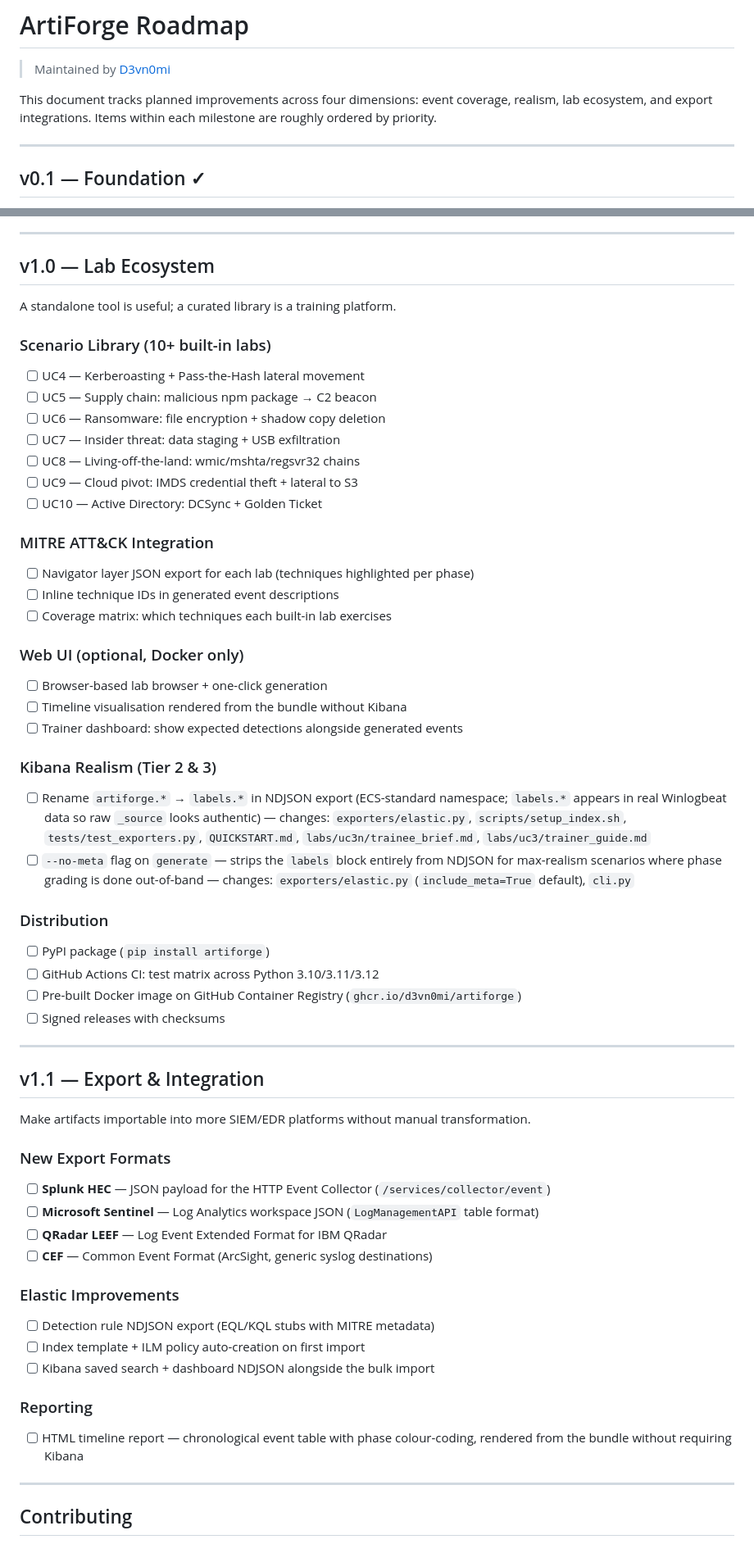
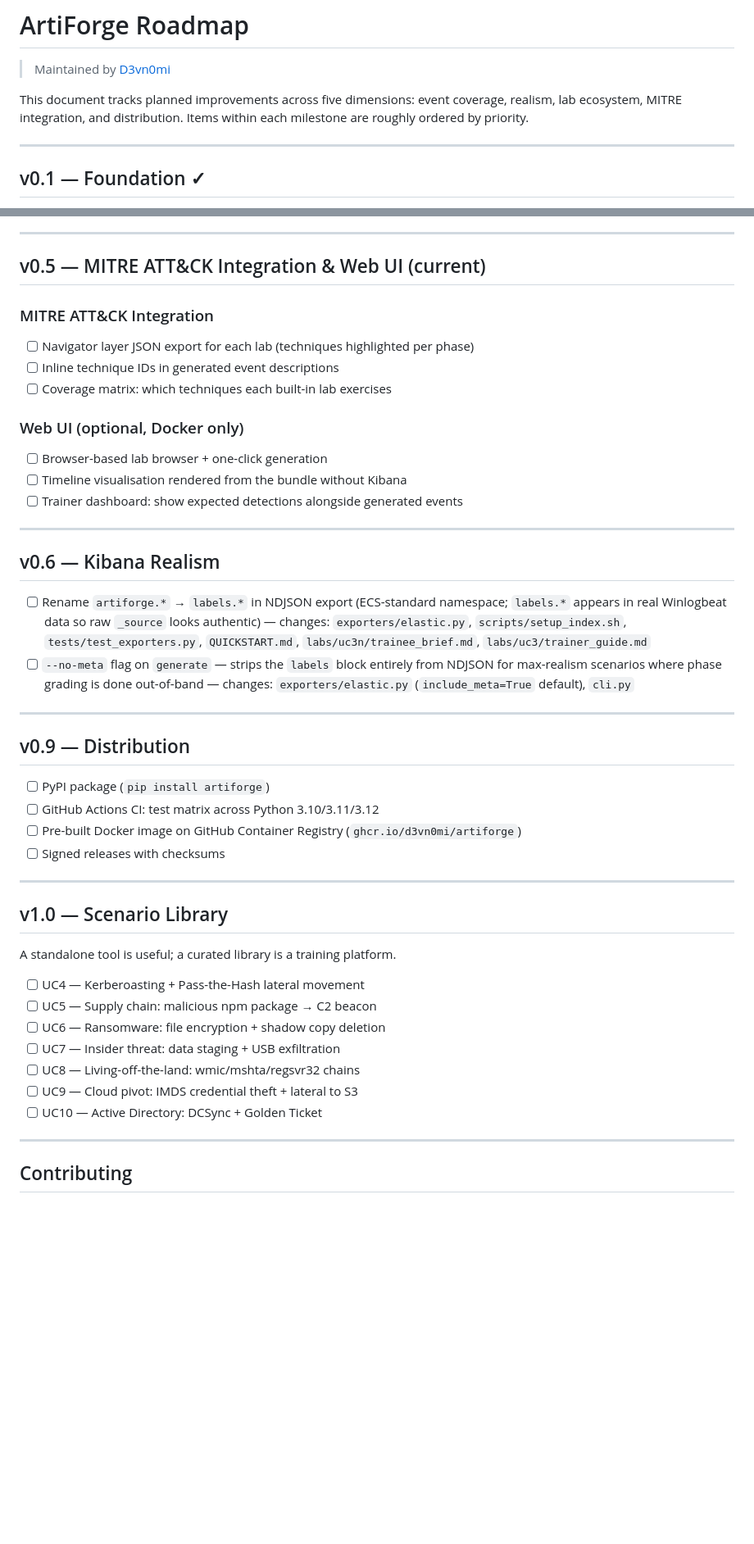
Before and after one commit to d3vn0mi/ArtiForge, a Markdown page: ROADMAP.md, 2 parts joined by grey strips. Shown at 82% size. GitHub-like rendering; blank space fills up the shorter version.

Commit message:
docs(roadmap): restructure milestones v0.5 through v1.0
- v0.5: MITRE ATT&CK Integration + Web UI (new, current)
- v0.6: Kibana Realism (Tier 2 & 3, previously in v1.0)
- v0.9: Distribution (previously in v1.0)
- v1.0: Scenario Library only (UC4–UC10)
- Drop stale v1.1 Export & Integration section

https://claude.ai/code/session_01Sr3TyGJRFywcLmGgQmR3CT

```diff
--- a/ROADMAP.md
+++ b/ROADMAP.md
@@ -2,8 +2,8 @@
 
 > Maintained by [D3vn0mi](https://github.com/D3vn0mi)
 
-This document tracks planned improvements across four dimensions:
-event coverage, realism, lab ecosystem, and export integrations.
+This document tracks planned improvements across five dimensions:
+event coverage, realism, lab ecosystem, MITRE integration, and distribution.
 Items within each milestone are roughly ordered by priority.
 
 ---
@@ -107,18 +107,7 @@ Better guardrails for scenario authors.
 
 ---
 
-## v1.0 — Lab Ecosystem
-
-A standalone tool is useful; a curated library is a training platform.
-
-### Scenario Library (10+ built-in labs)
-- [ ] UC4 — Kerberoasting + Pass-the-Hash lateral movement
-- [ ] UC5 — Supply chain: malicious npm package → C2 beacon
-- [ ] UC6 — Ransomware: file encryption + shadow copy deletion
-- [ ] UC7 — Insider threat: data staging + USB exfiltration
-- [ ] UC8 — Living-off-the-land: wmic/mshta/regsvr32 chains
-- [ ] UC9 — Cloud pivot: IMDS credential theft + lateral to S3
-- [ ] UC10 — Active Directory: DCSync + Golden Ticket
+## v0.5 — MITRE ATT&CK Integration & Web UI (current)
 
 ### MITRE ATT&CK Integration
 - [ ] Navigator layer JSON export for each lab (techniques highlighted per phase)
@@ -130,7 +119,10 @@ A standalone tool is useful; a curated library is a training platform.
 - [ ] Timeline visualisation rendered from the bundle without Kibana
 - [ ] Trainer dashboard: show expected detections alongside generated events
 
-### Kibana Realism (Tier 2 & 3)
+---
+
+## v0.6 — Kibana Realism
+
 - [ ] Rename `artiforge.*` → `labels.*` in NDJSON export (ECS-standard namespace;
   `labels.*` appears in real Winlogbeat data so raw `_source` looks authentic)
   — changes: `exporters/elastic.py`, `scripts/setup_index.sh`, `tests/test_exporters.py`,
@@ -139,7 +131,10 @@ A standalone tool is useful; a curated library is a training platform.
   for max-realism scenarios where phase grading is done out-of-band
   — changes: `exporters/elastic.py` (`include_meta=True` default), `cli.py`
 
-### Distribution
+---
+
+## v0.9 — Distribution
+
 - [ ] PyPI package (`pip install artiforge`)
 - [ ] GitHub Actions CI: test matrix across Python 3.10/3.11/3.12
 - [ ] Pre-built Docker image on GitHub Container Registry (`ghcr.io/d3vn0mi/artiforge`)
@@ -147,24 +142,17 @@ A standalone tool is useful; a curated library is a training platform.
 
 ---
 
-## v1.1 — Export & Integration
+## v1.0 — Scenario Library
 
-Make artifacts importable into more SIEM/EDR platforms without manual transformation.
+A standalone tool is useful; a curated library is a training platform.
 
-### New Export Formats
-- [ ] **Splunk HEC** — JSON payload for the HTTP Event Collector (`/services/collector/event`)
-- [ ] **Microsoft Sentinel** — Log Analytics workspace JSON (`LogManagementAPI` table format)
-- [ ] **QRadar LEEF** — Log Event Extended Format for IBM QRadar
-- [ ] **CEF** — Common Event Format (ArcSight, generic syslog destinations)
-
-### Elastic Improvements
-- [ ] Detection rule NDJSON export (EQL/KQL stubs with MITRE metadata)
-- [ ] Index template + ILM policy auto-creation on first import
-- [ ] Kibana saved search + dashboard NDJSON alongside the bulk import
-
-### Reporting
-- [ ] HTML timeline report — chronological event table with phase colour-coding,
-  rendered from the bundle without requiring Kibana
+- [ ] UC4 — Kerberoasting + Pass-the-Hash lateral movement
+- [ ] UC5 — Supply chain: malicious npm package → C2 beacon
+- [ ] UC6 — Ransomware: file encryption + shadow copy deletion
+- [ ] UC7 — Insider threat: data staging + USB exfiltration
+- [ ] UC8 — Living-off-the-land: wmic/mshta/regsvr32 chains
+- [ ] UC9 — Cloud pivot: IMDS credential theft + lateral to S3
+- [ ] UC10 — Active Directory: DCSync + Golden Ticket
 
 ---
 
```
Also changed, not shown: other parts of ROADMAP.md (+3 -3 lines).
